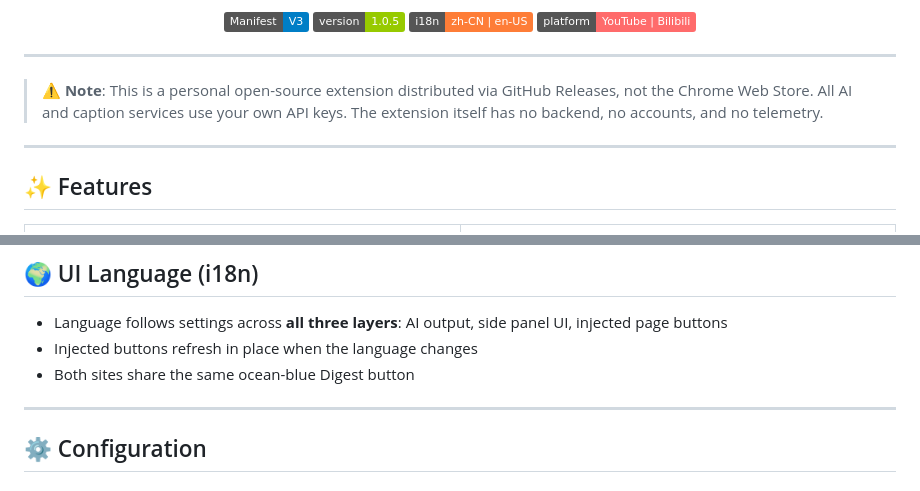
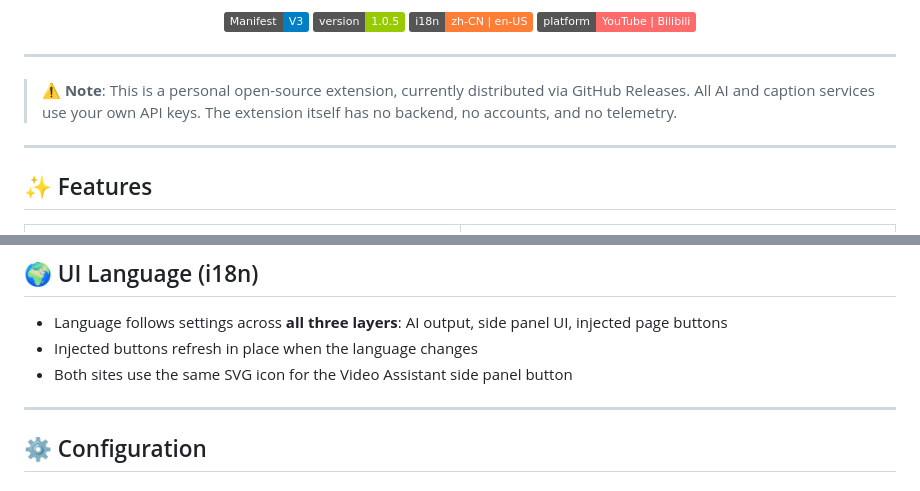
Before and after one commit to tinypumpkin/video-assistant, a Markdown page: README_EN.md, 2 parts joined by grey strips. Rendered like a GitHub page; badges without logos.

Commit message:
docs: 移除不上架 Chrome Web Store 表述，侧边栏按钮说明改为 SVG icon

```diff
--- a/README_EN.md
+++ b/README_EN.md
@@ -22,7 +22,7 @@
 
 ---
 
-> ⚠️ **Note**: This is a personal open-source extension distributed via GitHub Releases, not the Chrome Web Store. All AI and caption services use your own API keys. The extension itself has no backend, no accounts, and no telemetry.
+> ⚠️ **Note**: This is a personal open-source extension, currently distributed via GitHub Releases. All AI and caption services use your own API keys. The extension itself has no backend, no accounts, and no telemetry.
 
 ---
 
@@ -71,7 +71,7 @@
 
 - Language follows settings across **all three layers**: AI output, side panel UI, injected page buttons
 - Injected buttons refresh in place when the language changes
-- Both sites share the same ocean-blue Digest button
+- Both sites use the same SVG icon for the Video Assistant side panel button
 
 ---
 
```
Also changed, not shown: README.md (+2 -2 lines).
